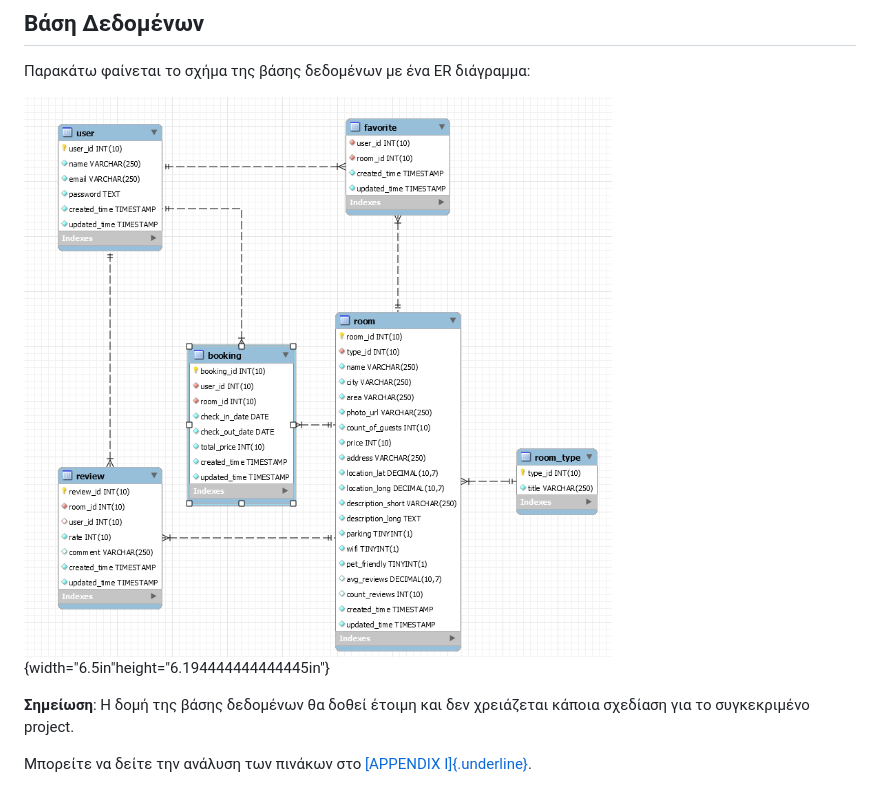
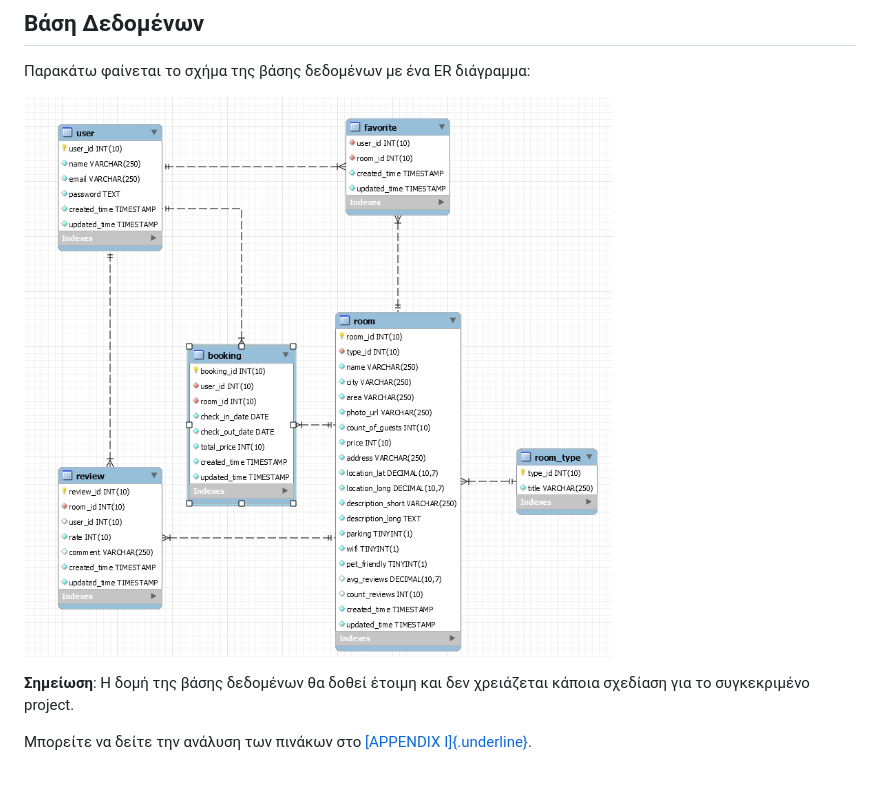
Before and after one commit to nikcladis/Collegelink-WDA-Project, a Markdown page: README.md, the part around the change. GitHub-like rendering.

Commit message:
wda_v1.0-readme

```diff
--- a/README.md
+++ b/README.md
@@ -233,7 +233,7 @@ backend.
 
 Παρακάτω φαίνεται το σχήμα της βάσης δεδομένων με ένα ER διάγραμμα:
 
-![sql](readme/media/image1.png){width="6.5in"height="6.194444444444445in"}
+![sql](readme/media/image1.png)
 
 **Σημείωση**: Η δομή της βάσης δεδομένων θα δοθεί έτοιμη και δεν
 χρειάζεται κάποια σχεδίαση για το συγκεκριμένο project.
```
